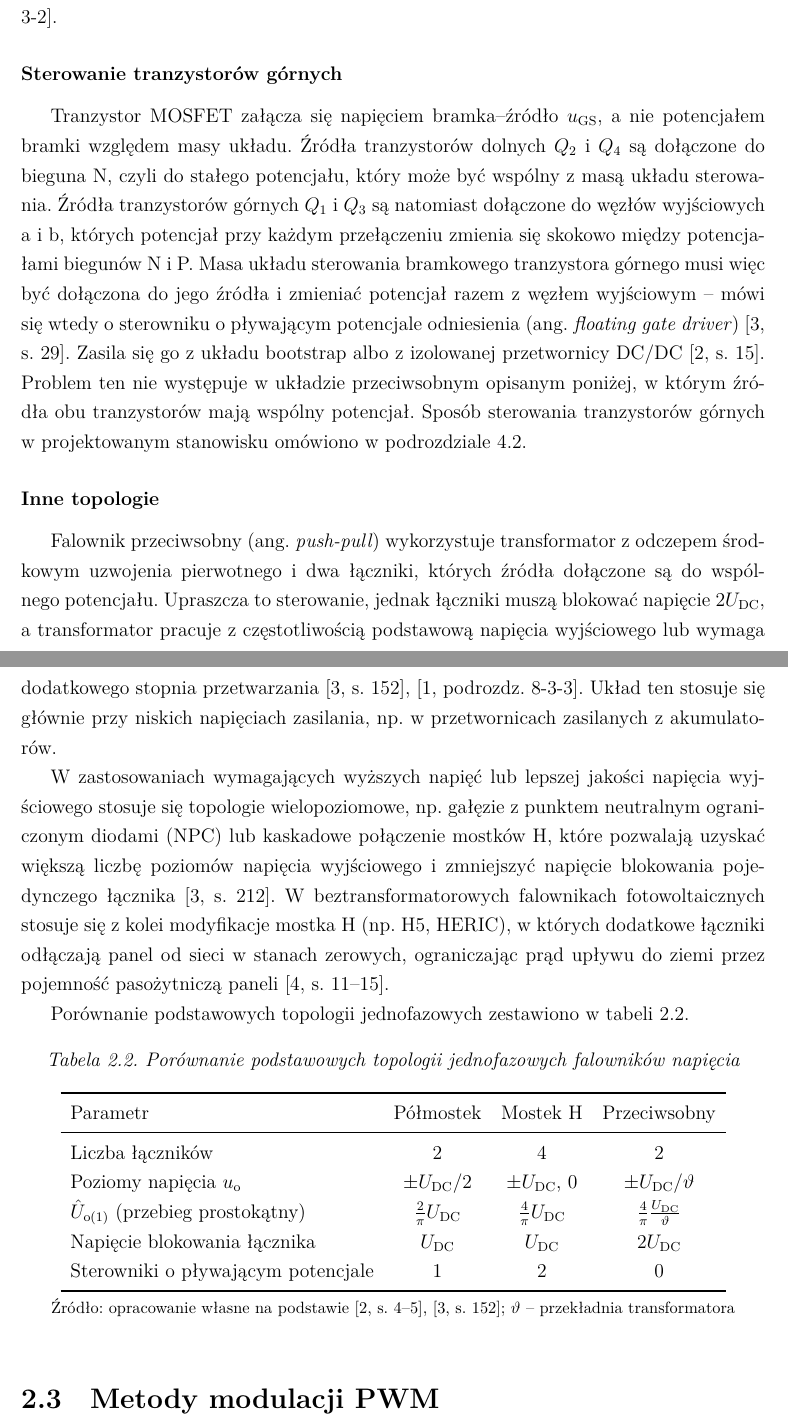
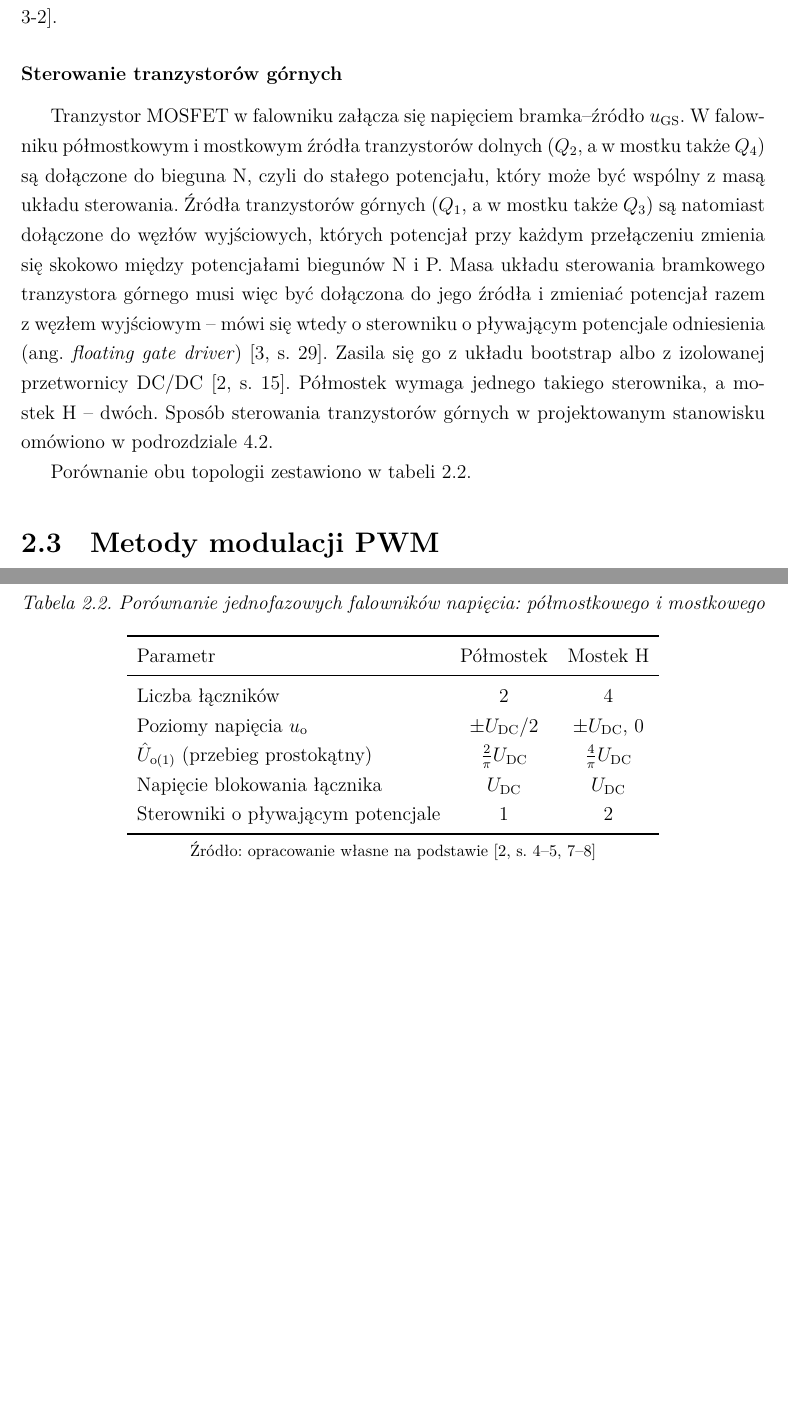
Before and after one commit to limonej109-dotcom/falownik, a LaTeX thesis (0_EngineeringThesis.tex, which reads Text/6_1_OnePhaseInverters-Theory.tex): two parts of pages 23 and 24 of 47, joined at a grey line, cut so that both start at the same text, the shorter picture padded with empty space. Compiled offline with XeLaTeX.

Commit message:
Rozdział 2: usunięte „Inne topologie”, sterowanie tranzystorów górnych dla półmostka i mostka, tabela porównawcza bez układu przeciwsobnego
Co-Authored-By: Claude Opus 5.5 <noreply@anthropic.com>
Claude-Session: https://claude.ai/code/session_017QSLzt23auLp4BDNosh7aU

```diff
--- a/Text/6_1_OnePhaseInverters-Theory.tex
+++ b/Text/6_1_OnePhaseInverters-Theory.tex
@@ -304,68 +303,42 @@ półmostkowy~\cite[s.~5, 7--8]{instrukcja}, \cite[podrozdz.~8-3-2]{mohan2003}.
 
 \subsubsection*{Sterowanie tranzystorów górnych}
 
-Tranzystor MOSFET załącza się napięciem bramka--źródło $u_\mathrm{GS}$,
-a~nie potencjałem bramki względem masy układu. Źródła tranzystorów dolnych
-$Q_2$ i~$Q_4$ są dołączone do bieguna N, czyli do stałego potencjału, który
-może być wspólny z~masą układu sterowania. Źródła tranzystorów górnych $Q_1$
-i~$Q_3$ są natomiast dołączone do węzłów wyjściowych a~i~b, których potencjał
-przy każdym przełączeniu zmienia się skokowo między potencjałami biegunów
-N~i~P. Masa układu sterowania bramkowego tranzystora górnego musi więc być
-dołączona do jego źródła i~zmieniać potencjał razem z~węzłem wyjściowym --
-mówi się wtedy o~sterowniku o~pływającym potencjale odniesienia
-(ang.~\textit{floating gate driver})~\cite[s.~29]{mohan2012}. Zasila się go
-z~układu bootstrap albo z~izolowanej przetwornicy DC/DC~\cite[s.~15]{instrukcja}.
-Problem ten nie występuje w~układzie przeciwsobnym opisanym poniżej, w~którym
-źródła obu tranzystorów mają wspólny potencjał. Sposób sterowania
+Tranzystor MOSFET w~falowniku załącza się napięciem bramka--źródło
+$u_\mathrm{GS}$. W~falowniku półmostkowym i~mostkowym źródła tranzystorów
+dolnych ($Q_2$, a~w~mostku także $Q_4$) są dołączone do bieguna N, czyli do
+stałego potencjału, który może być wspólny z~masą układu sterowania. Źródła
+tranzystorów górnych ($Q_1$, a~w~mostku także $Q_3$) są natomiast dołączone
+do węzłów wyjściowych, których potencjał przy każdym przełączeniu zmienia się
+skokowo między potencjałami biegunów N~i~P. Masa układu sterowania bramkowego
+tranzystora górnego musi więc być dołączona do jego źródła i~zmieniać
+potencjał razem z~węzłem wyjściowym -- mówi się wtedy o~sterowniku
+o~pływającym potencjale odniesienia (ang.~\textit{floating gate
+driver})~\cite[s.~29]{mohan2012}. Zasila się go z~układu bootstrap albo
+z~izolowanej przetwornicy DC/DC~\cite[s.~15]{instrukcja}. Półmostek wymaga
+jednego takiego sterownika, a~mostek~H -- dwóch. Sposób sterowania
 tranzystorów górnych w~projektowanym stanowisku omówiono
 w~podrozdziale~\ref{sec: Dobór sterowników bramkowych}.
 
-\subsubsection*{Inne topologie}
-
-Falownik przeciwsobny (ang.~\textit{push-pull}) wykorzystuje transformator
-z~odczepem środkowym uzwojenia pierwotnego i~dwa łączniki, których źródła
-dołączone są do wspólnego potencjału. Upraszcza to sterowanie, jednak
-łączniki muszą blokować napięcie $2U_\mathrm{DC}$, a~transformator pracuje
-z~częstotliwością podstawową napięcia wyjściowego lub wymaga dodatkowego
-stopnia przetwarzania~\cite[s.~152]{mohan2012}, \cite[podrozdz.~8-3-3]{mohan2003}. Układ ten stosuje się głównie przy
-niskich napięciach zasilania, np.~w~przetwornicach zasilanych z~akumulatorów.
-
-W~zastosowaniach wymagających wyższych napięć lub lepszej jakości napięcia
-wyjściowego stosuje się topologie wielopoziomowe, np.~gałęzie z~punktem
-neutralnym ograniczonym diodami (NPC) lub kaskadowe połączenie mostków~H,
-które pozwalają uzyskać większą liczbę poziomów napięcia wyjściowego
-i~zmniejszyć napięcie blokowania pojedynczego
-łącznika~\cite[s.~212]{mohan2012}. W~beztransformatorowych falownikach
-fotowoltaicznych stosuje się z~kolei modyfikacje mostka~H (np.~H5, HERIC),
-w~których dodatkowe łączniki odłączają panel od sieci w~stanach zerowych,
-ograniczając prąd upływu do ziemi przez pojemność pasożytniczą
-paneli~\cite[s.~11--15]{teodorescu2011}.
-
-Porównanie podstawowych topologii jednofazowych zestawiono
-w~tabeli~\ref{tab:porownanie-topologii}.
+Porównanie obu topologii zestawiono w~tabeli~\ref{tab:porownanie-topologii}.
 
 \begin{table}[htbp]
   \centering
-  \caption{Porównanie podstawowych topologii jednofazowych falowników napięcia}
+  \caption{Porównanie jednofazowych falowników napięcia: półmostkowego i~mostkowego}
   \label{tab:porownanie-topologii}
-  \begin{tabular}{lccc}
+  \begin{tabular}{lcc}
     \toprule
-    Parametr & Półmostek & Mostek H & Przeciwsobny \\
+    Parametr & Półmostek & Mostek H \\
     \midrule
-    Liczba łączników & 2 & 4 & 2 \\
+    Liczba łączników & 2 & 4 \\
     Poziomy napięcia $u_\mathrm{o}$ & $\pm U_\mathrm{DC}/2$
-      & $\pm U_\mathrm{DC}$, $0$ & $\pm U_\mathrm{DC}/\vartheta$ \\
+      & $\pm U_\mathrm{DC}$, $0$ \\
     $\hat U_{\mathrm{o}(1)}$ (przebieg prostokątny)
-      & $\frac{2}{\pi}U_\mathrm{DC}$ & $\frac{4}{\pi}U_\mathrm{DC}$
-      & $\frac{4}{\pi}\frac{U_\mathrm{DC}}{\vartheta}$ \\
-    Napięcie blokowania łącznika & $U_\mathrm{DC}$ & $U_\mathrm{DC}$
-      & $2U_\mathrm{DC}$ \\
-    Sterowniki o~pływającym potencjale & 1 & 2 & 0 \\
+      & $\frac{2}{\pi}U_\mathrm{DC}$ & $\frac{4}{\pi}U_\mathrm{DC}$ \\
+    Napięcie blokowania łącznika & $U_\mathrm{DC}$ & $U_\mathrm{DC}$ \\
+    Sterowniki o~pływającym potencjale & 1 & 2 \\
     \bottomrule
   \end{tabular}
-  \zrodlo{opracowanie własne na podstawie~\cite[s.~4--5]{instrukcja},
-    \cite[s.~152]{mohan2012};
-    $\vartheta$ -- przekładnia transformatora}
+  \zrodlo{opracowanie własne na podstawie~\cite[s.~4--5, 7--8]{instrukcja}}
 \end{table}
 
 % ---------------------------------------------------------------------
```
Also changed, not shown: Text/6_1_OnePhaseInverters-Theory.tex (5 more changed lines).
